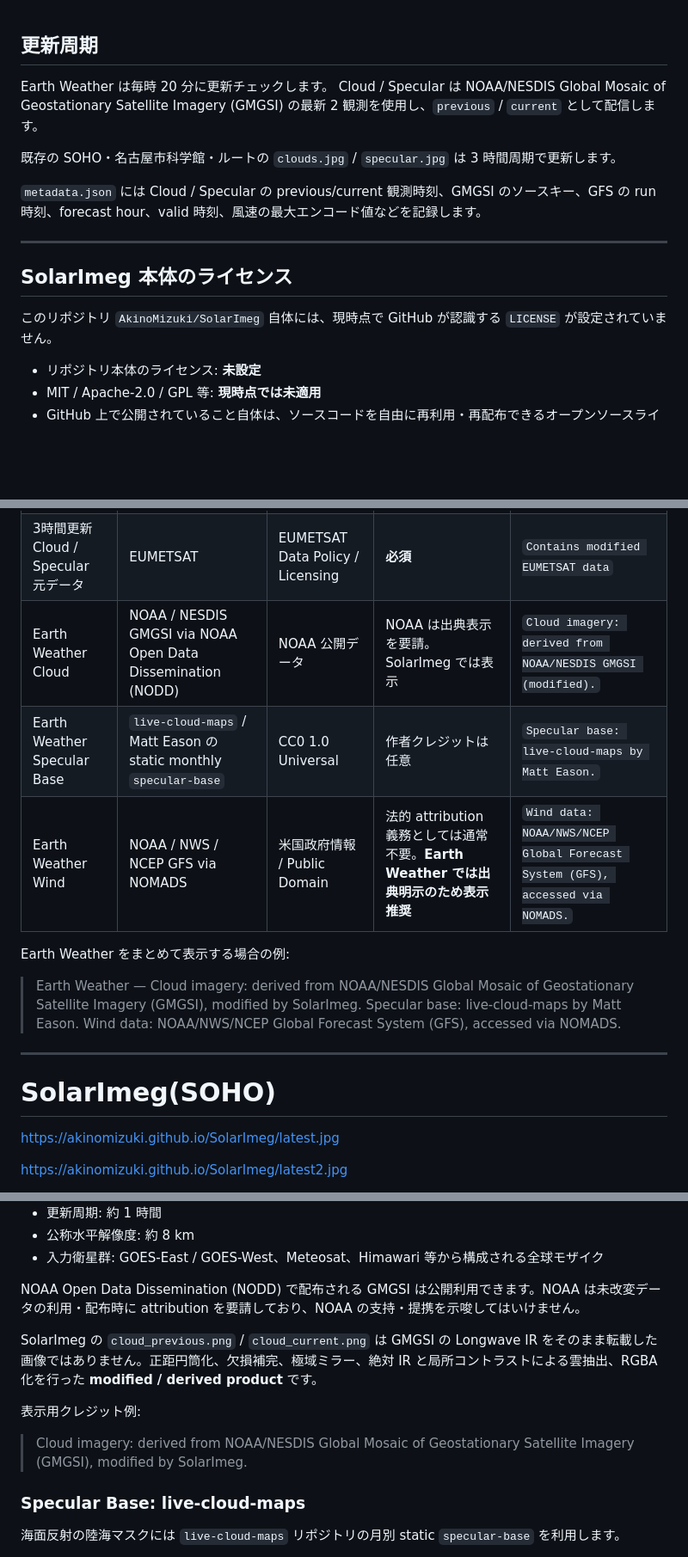
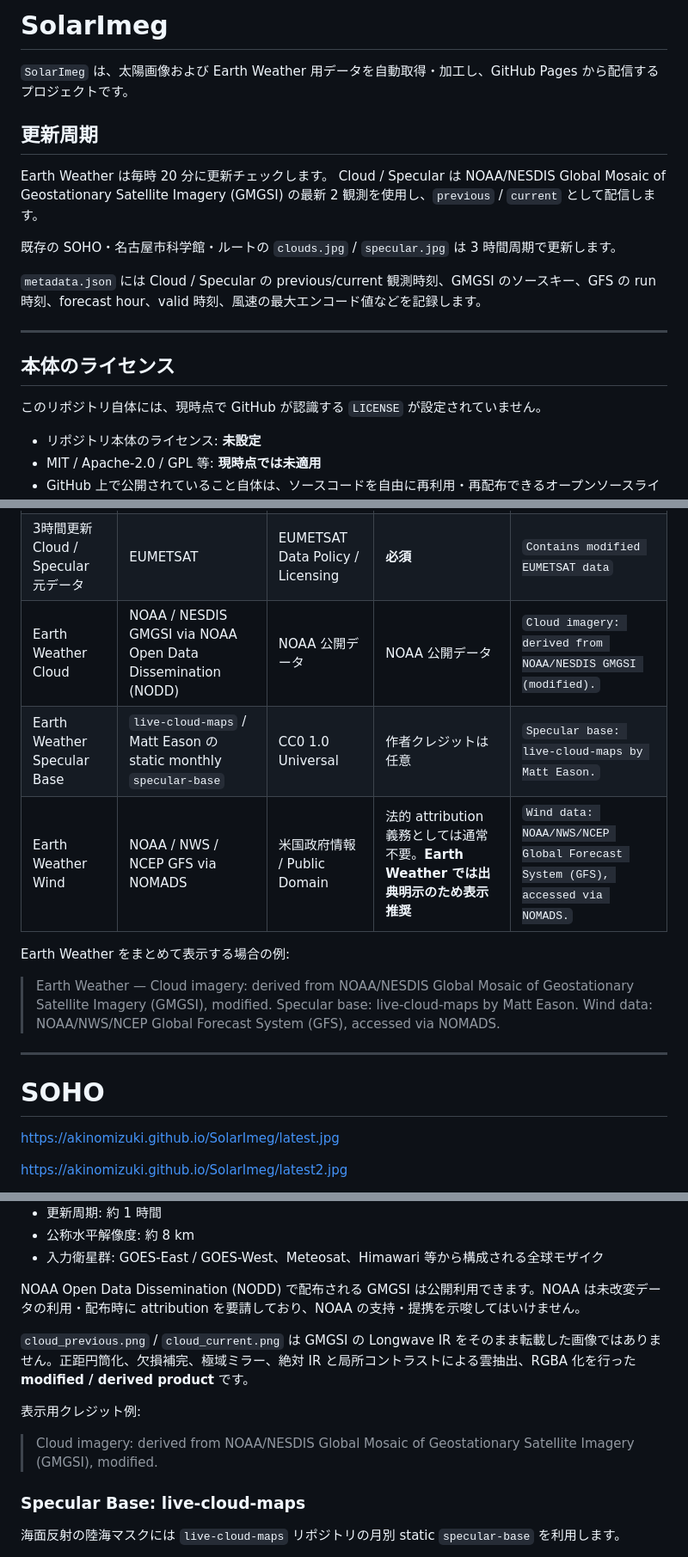
Before and after one commit to AkinoMizuki/SolarImeg, a Markdown page: README.md, 3 parts joined by grey strips. Shown at 86% size. Drawn GitHub-style; blank space fills up the shorter version.

Commit message:
Clarify NOAA public data credit wording

```diff
--- a/README.md
+++ b/README.md
@@ -1,3 +1,7 @@
+# SolarImeg
+
+`SolarImeg` は、太陽画像および Earth Weather 用データを自動取得・加工し、GitHub Pages から配信するプロジェクトです。
+
 ## 更新周期
 
 Earth Weather は毎時 20 分に更新チェックします。
@@ -9,9 +13,9 @@ Cloud / Specular は NOAA/NESDIS Global Mosaic of Geostationary Satellite Imager
 
 ---
 
-## SolarImeg 本体のライセンス
+## 本体のライセンス
 
-このリポジトリ `AkinoMizuki/SolarImeg` 自体には、現時点で GitHub が認識する `LICENSE` が設定されていません。
+このリポジトリ自体には、現時点で GitHub が認識する `LICENSE` が設定されていません。
 
 - リポジトリ本体のライセンス: **未設定**
 - MIT / Apache-2.0 / GPL 等: **現時点では未適用**
@@ -28,17 +32,17 @@ Cloud / Specular は NOAA/NESDIS Global Mosaic of Geostationary Satellite Imager
 | 名古屋市科学館 太陽像 | 名古屋市科学館 | CC BY 2.1 JP | **必須** | `Solar imagery: 名古屋市科学館` |
 | 3時間更新 Cloud / Specular | `live-cloud-maps` / Matt Eason | CC0 1.0 Universal | 作者クレジットは任意 | `Cloud / specular imagery: live-cloud-maps by Matt Eason.` |
 | 3時間更新 Cloud / Specular 元データ | EUMETSAT | EUMETSAT Data Policy / Licensing | **必須** | `Contains modified EUMETSAT data` |
-| Earth Weather Cloud | NOAA / NESDIS GMGSI via NOAA Open Data Dissemination (NODD) | NOAA 公開データ | NOAA は出典表示を要請。SolarImeg では表示 | `Cloud imagery: derived from NOAA/NESDIS GMGSI (modified).` |
+| Earth Weather Cloud | NOAA / NESDIS GMGSI via NOAA Open Data Dissemination (NODD) | NOAA 公開データ | NOAA 公開データ | `Cloud imagery: derived from NOAA/NESDIS GMGSI (modified).` |
 | Earth Weather Specular Base | `live-cloud-maps` / Matt Eason の static monthly `specular-base` | CC0 1.0 Universal | 作者クレジットは任意 | `Specular base: live-cloud-maps by Matt Eason.` |
 | Earth Weather Wind | NOAA / NWS / NCEP GFS via NOMADS | 米国政府情報 / Public Domain | 法的 attribution 義務としては通常不要。**Earth Weather では出典明示のため表示推奨** | `Wind data: NOAA/NWS/NCEP Global Forecast System (GFS), accessed via NOMADS.` |
 
 Earth Weather をまとめて表示する場合の例:
 
-> Earth Weather — Cloud imagery: derived from NOAA/NESDIS Global Mosaic of Geostationary Satellite Imagery (GMGSI), modified by SolarImeg. Specular base: live-cloud-maps by Matt Eason. Wind data: NOAA/NWS/NCEP Global Forecast System (GFS), accessed via NOMADS.
+> Earth Weather — Cloud imagery: derived from NOAA/NESDIS Global Mosaic of Geostationary Satellite Imagery (GMGSI), modified. Specular base: live-cloud-maps by Matt Eason. Wind data: NOAA/NWS/NCEP Global Forecast System (GFS), accessed via NOMADS.
 
 ---
 
-# SolarImeg(SOHO)
+# SOHO
 
 https://akinomizuki.github.io/SolarImeg/latest.jpg
 
@@ -228,11 +232,11 @@ Earth Weather の Cloud は NOAA/NESDIS の **Global Mosaic of Geostationary Sat
 
 NOAA Open Data Dissemination (NODD) で配布される GMGSI は公開利用できます。NOAA は未改変データの利用・配布時に attribution を要請しており、NOAA の支持・提携を示唆してはいけません。
 
-SolarImeg の `cloud_previous.png` / `cloud_current.png` は GMGSI の Longwave IR をそのまま転載した画像ではありません。正距円筒化、欠損補完、極域ミラー、絶対 IR と局所コントラストによる雲抽出、RGBA 化を行った **modified / derived product** です。
+`cloud_previous.png` / `cloud_current.png` は GMGSI の Longwave IR をそのまま転載した画像ではありません。正距円筒化、欠損補完、極域ミラー、絶対 IR と局所コントラストによる雲抽出、RGBA 化を行った **modified / derived product** です。
 
 表示用クレジット例:
 
-> Cloud imagery: derived from NOAA/NESDIS Global Mosaic of Geostationary Satellite Imagery (GMGSI), modified by SolarImeg.
+> Cloud imagery: derived from NOAA/NESDIS Global Mosaic of Geostationary Satellite Imagery (GMGSI), modified.
 
 ### Specular Base: live-cloud-maps
 
```
Also changed, not shown: other parts of README.md (+4 -4 lines).
